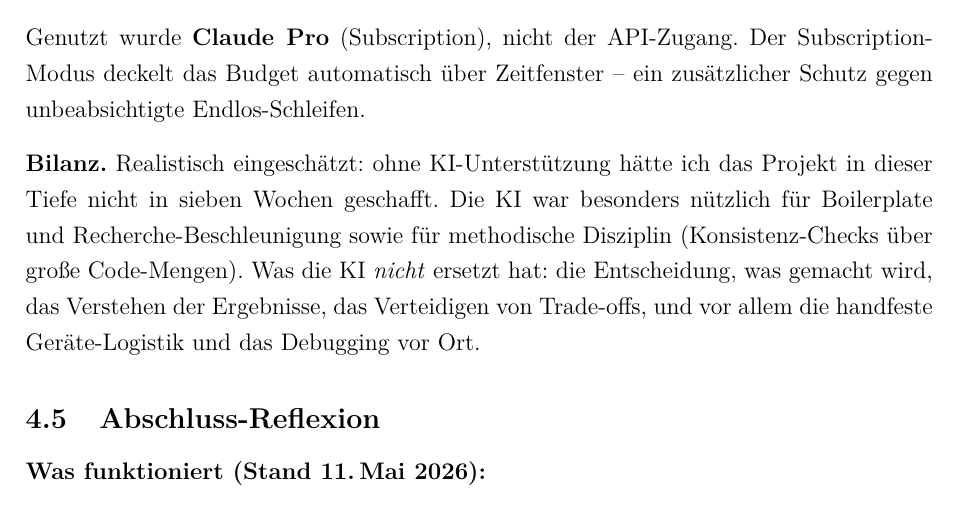
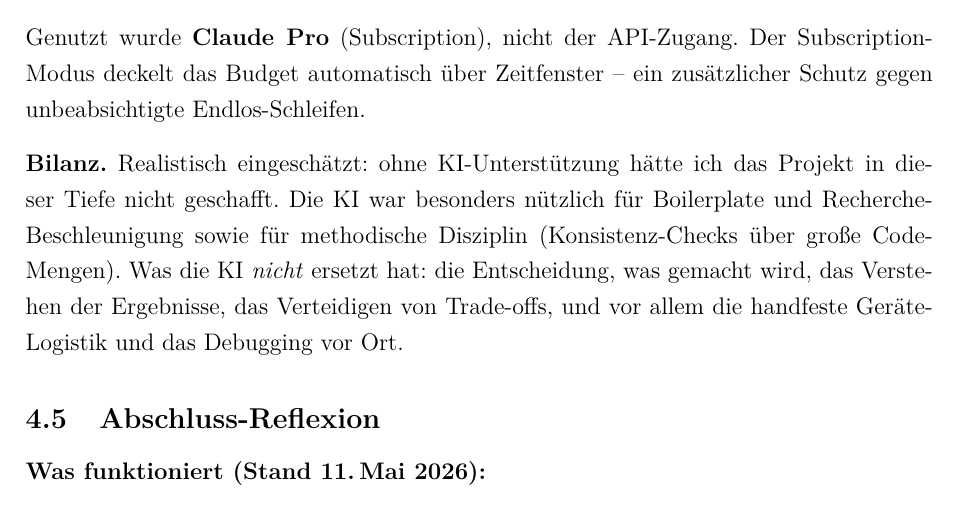
Before and after one commit to Keno-fsdf/HandyUsageRepo, a LaTeX document (portfolio/main.tex): part of page 46 of 49, cut so that both start at the same text. Compiled offline with pdfLaTeX.

Commit message:
KI-Nutzung Bilanz: drop the 'in sieben Wochen' time anchor
The weekly log now spans 16 weeks (Maerz - Juli), so framing the AI
impact as 'in sieben Wochen' has become inconsistent. Cleaner to leave
the claim about depth-of-project without the time bound.

Co-Authored-By: Claude <noreply@anthropic.com>

```diff
--- a/portfolio/main.tex
+++ b/portfolio/main.tex
@@ -1829,7 +1829,7 @@ Endlos-Schleifen.
 
 \textbf{Bilanz.}
 Realistisch eingeschätzt: ohne KI-Unterstützung hätte ich das
-Projekt in dieser Tiefe nicht in sieben Wochen geschafft. Die KI
+Projekt in dieser Tiefe nicht geschafft. Die KI
 war besonders nützlich für Boilerplate und Recherche-Beschleunigung
 sowie für methodische Disziplin (Konsistenz-Checks über große
 Code-Mengen). Was die KI \emph{nicht} ersetzt hat: die Entscheidung,
```
Also changed, not shown: portfolio/main.pdf.
